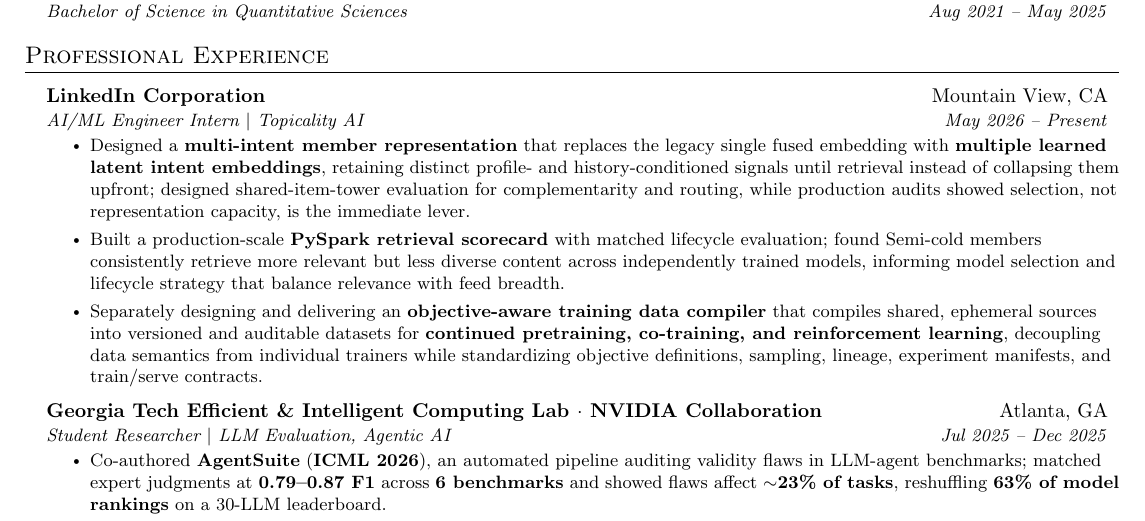
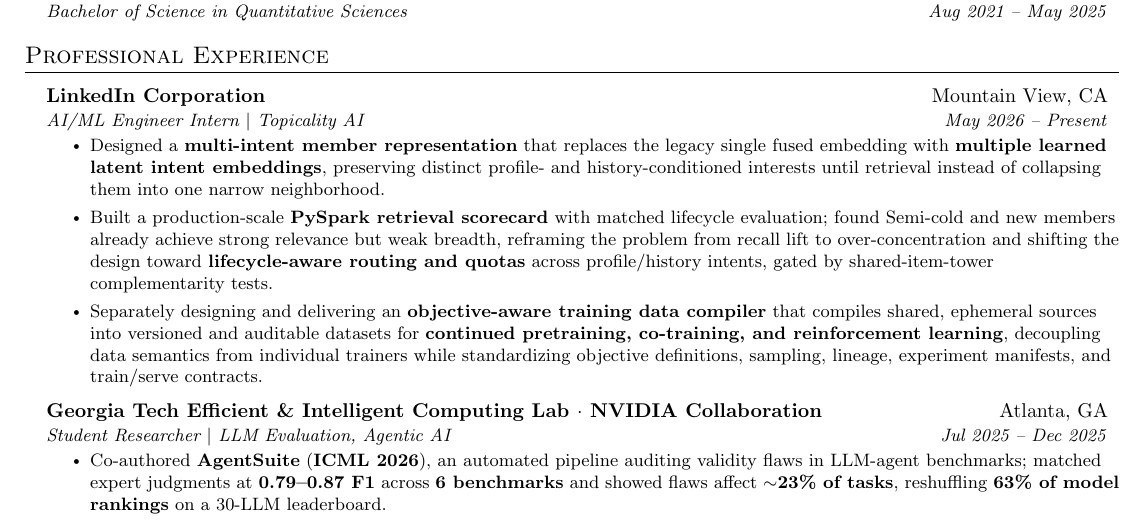
Before and after one commit to tianyi-zhang-02/my_resume, a LaTeX document (main.tex): part of the page, cut so that both start at the same text. Compiled offline with pdfLaTeX.

Commit message:
Explain multi-intent design rationale

```diff
--- a/main.tex
+++ b/main.tex
@@ -111,9 +111,9 @@
     {LinkedIn Corporation}{Mountain View, CA}
     {AI/ML Engineer Intern $|$ Topicality AI}{May 2026 -- Present}
 \resumeItemListStart
-  \resumeItem{Designed a \textbf{multi-intent member representation} that replaces the legacy single fused embedding with \textbf{multiple learned latent intent embeddings}, retaining distinct profile- and history-conditioned signals until retrieval instead of collapsing them upfront; designed shared-item-tower evaluation for complementarity and routing, while production audits showed selection, not representation capacity, is the immediate lever.}
+  \resumeItem{Designed a \textbf{multi-intent member representation} that replaces the legacy single fused embedding with \textbf{multiple learned latent intent embeddings}, preserving distinct profile- and history-conditioned interests until retrieval instead of collapsing them into one narrow neighborhood.}
 
-  \resumeItem{Built a production-scale \textbf{PySpark retrieval scorecard} with matched lifecycle evaluation; found Semi-cold members consistently retrieve more relevant but less diverse content across independently trained models, informing model selection and lifecycle strategy that balance relevance with feed breadth.}
+  \resumeItem{Built a production-scale \textbf{PySpark retrieval scorecard} with matched lifecycle evaluation; found Semi-cold and new members already achieve strong relevance but weak breadth, reframing the problem from recall lift to over-concentration and shifting the design toward \textbf{lifecycle-aware routing and quotas} across profile/history intents, gated by shared-item-tower complementarity tests.}
 
   \resumeItem{Separately designing and delivering an \textbf{objective-aware training data compiler} that compiles shared, ephemeral sources into versioned and auditable datasets for \textbf{continued pretraining, co-training, and reinforcement learning}, decoupling data semantics from individual trainers while standardizing objective definitions, sampling, lineage, experiment manifests, and train/serve contracts.}
 \resumeItemListEnd
```
